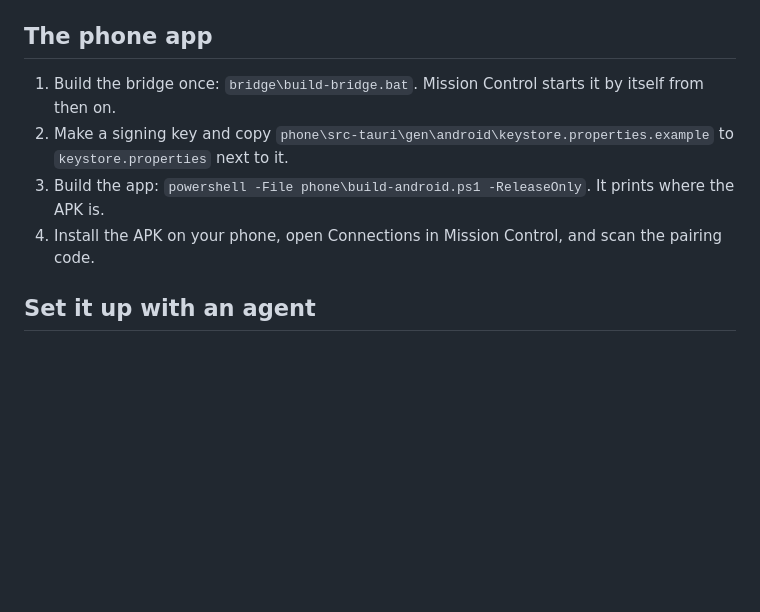
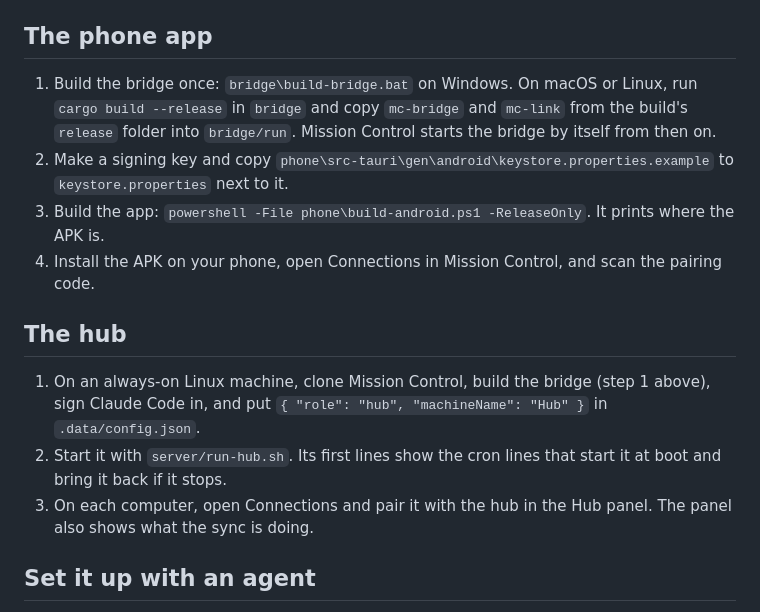
Before and after one commit to Accent-Studio/Mission-Control, a Markdown page: README.md, the part around one of its changes. Rendered like a GitHub page; blank space fills up the shorter version.

```diff
--- a/README.md
+++ b/README.md
@@ -84,10 +111,16 @@ The assistant's personality lives in `server\prompts\comlink.md`. To write your
 
 ## The phone app
 
-1. Build the bridge once: `bridge\build-bridge.bat`. Mission Control starts it by itself from then on.
+1. Build the bridge once: `bridge\build-bridge.bat` on Windows. On macOS or Linux, run `cargo build --release` in `bridge` and copy `mc-bridge` and `mc-link` from the build's `release` folder into `bridge/run`. Mission Control starts the bridge by itself from then on.
 2. Make a signing key and copy `phone\src-tauri\gen\android\keystore.properties.example` to `keystore.properties` next to it.
 3. Build the app: `powershell -File phone\build-android.ps1 -ReleaseOnly`. It prints where the APK is.
 4. Install the APK on your phone, open Connections in Mission Control, and scan the pairing code.
+
+## The hub
+
+1. On an always-on Linux machine, clone Mission Control, build the bridge (step 1 above), sign Claude Code in, and put `{ "role": "hub", "machineName": "Hub" }` in `.data/config.json`.
+2. Start it with `server/run-hub.sh`. Its first lines show the cron lines that start it at boot and bring it back if it stops.
+3. On each computer, open Connections and pair it with the hub in the Hub panel. The panel also shows what the sync is doing.
 
 ## Set it up with an agent
 
```
Also changed, not shown: other parts of README.md (+59 -32 lines), SETUP-WITH-AN-AGENT.md (+2 -2 lines), UPGRADING-TO-V2.md (added, +80 -0 lines).
